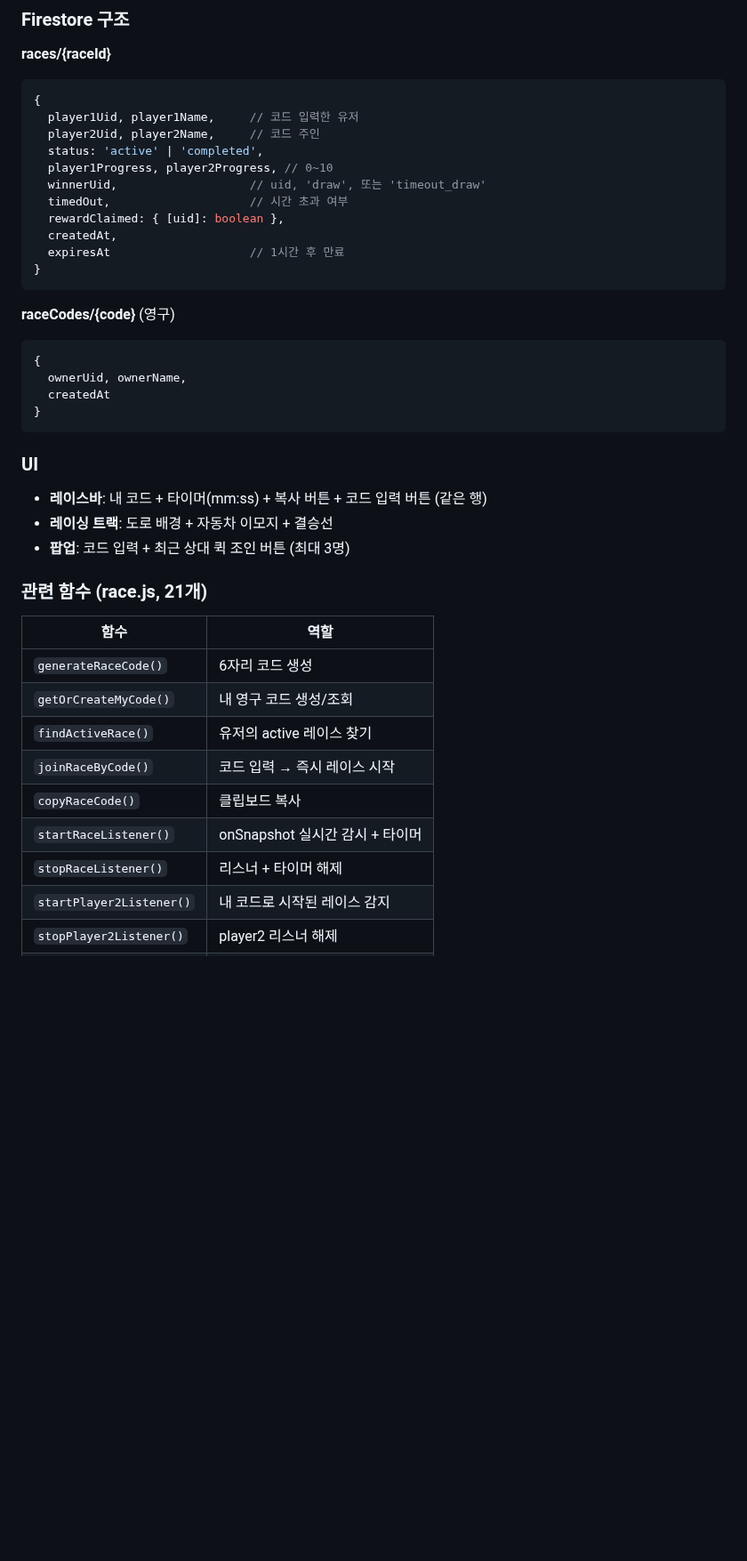
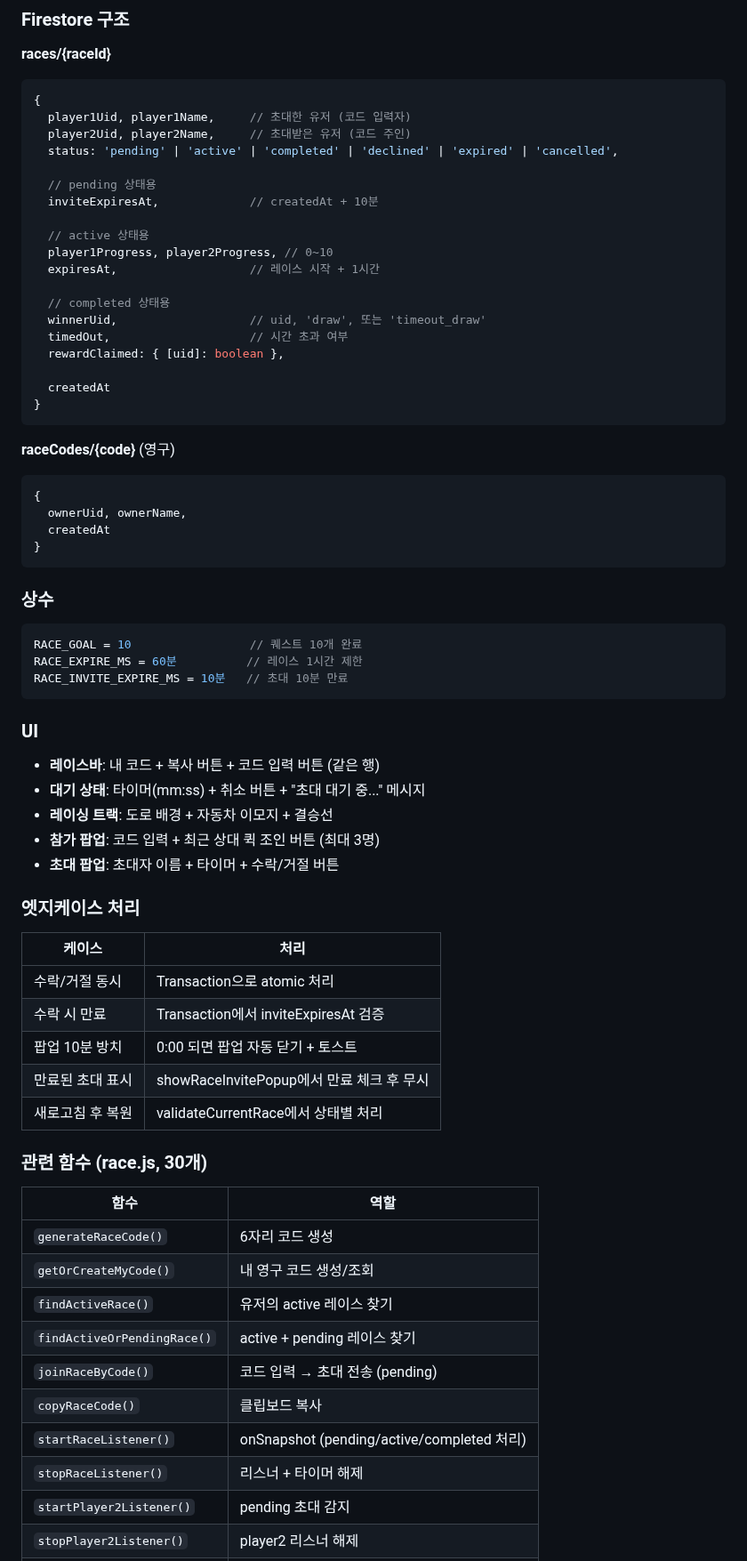
Before and after one commit to pmsecon1-code/merge-game, a Markdown page: handoff.md, the part around one of its changes. Shown at 89% size. GitHub-like rendering; blank space fills up the shorter version.

Commit message:
docs: handoff.md v4.8.0 업데이트
- 레이스 초대 시스템 문서화
- 새 함수/상수/변수 목록 추가
- 엣지케이스 처리 테이블 추가
- Firestore 구조 업데이트

Co-Authored-By: Claude Opus 4.5 <noreply@anthropic.com>

````diff
--- a/handoff.md
+++ b/handoff.md
@@ -341,15 +349,23 @@ ALBUM_CYCLE_MS = 21일        // 초기화 주기
 **races/{raceId}**
 ```javascript
 {
-  player1Uid, player1Name,     // 코드 입력한 유저
-  player2Uid, player2Name,     // 코드 주인
-  status: 'active' | 'completed',
+  player1Uid, player1Name,     // 초대한 유저 (코드 입력자)
+  player2Uid, player2Name,     // 초대받은 유저 (코드 주인)
+  status: 'pending' | 'active' | 'completed' | 'declined' | 'expired' | 'cancelled',
+
+  // pending 상태용
+  inviteExpiresAt,             // createdAt + 10분
+
+  // active 상태용
   player1Progress, player2Progress, // 0~10
+  expiresAt,                   // 레이스 시작 + 1시간
+
+  // completed 상태용
   winnerUid,                   // uid, 'draw', 또는 'timeout_draw'
   timedOut,                    // 시간 초과 여부
   rewardClaimed: { [uid]: boolean },
-  createdAt,
-  expiresAt                    // 1시간 후 만료
+
+  createdAt
 }
 ```
 
@@ -361,20 +377,39 @@ ALBUM_CYCLE_MS = 21일        // 초기화 주기
 }
 ```
 
+### 상수
+```javascript
+RACE_GOAL = 10                 // 퀘스트 10개 완료
+RACE_EXPIRE_MS = 60분          // 레이스 1시간 제한
+RACE_INVITE_EXPIRE_MS = 10분   // 초대 10분 만료
+```
+
 ### UI
-- **레이스바**: 내 코드 + 타이머(mm:ss) + 복사 버튼 + 코드 입력 버튼 (같은 행)
+- **레이스바**: 내 코드 + 복사 버튼 + 코드 입력 버튼 (같은 행)
+- **대기 상태**: 타이머(mm:ss) + 취소 버튼 + "초대 대기 중..." 메시지
 - **레이싱 트랙**: 도로 배경 + 자동차 이모지 + 결승선
-- **팝업**: 코드 입력 + 최근 상대 퀵 조인 버튼 (최대 3명)
+- **참가 팝업**: 코드 입력 + 최근 상대 퀵 조인 버튼 (최대 3명)
+- **초대 팝업**: 초대자 이름 + 타이머 + 수락/거절 버튼
 
-### 관련 함수 (race.js, 21개)
+### 엣지케이스 처리
+| 케이스 | 처리 |
+|--------|------|
+| 수락/거절 동시 | Transaction으로 atomic 처리 |
+| 수락 시 만료 | Transaction에서 inviteExpiresAt 검증 |
+| 팝업 10분 방치 | 0:00 되면 팝업 자동 닫기 + 토스트 |
+| 만료된 초대 표시 | showRaceInvitePopup에서 만료 체크 후 무시 |
+| 새로고침 후 복원 | validateCurrentRace에서 상태별 처리 |
+
+### 관련 함수 (race.js, 30개)
 | 함수 | 역할 |
 |------|------|
 | `generateRaceCode()` | 6자리 코드 생성 |
 | `getOrCreateMyCode()` | 내 영구 코드 생성/조회 |
 | `findActiveRace()` | 유저의 active 레이스 찾기 |
-| `joinRaceByCode()` | 코드 입력 → 즉시 레이스 시작 |
+| `findActiveOrPendingRace()` | active + pending 레이스 찾기 |
+| `joinRaceByCode()` | 코드 입력 → 초대 전송 (pending) |
 | `copyRaceCode()` | 클립보드 복사 |
-| `startRaceListener()` | onSnapshot 실시간 감시 + 타이머 |
+| `startRaceListener()` | onSnapshot (pending/active/completed 처리) |
 | `stopRaceListener()` | 리스너 + 타이머 해제 |
-| `startPlayer2Listener()` | 내 코드로 시작된 레이스 감지 |
+| `startPlayer2Listener()` | pending 초대 감지 |
 | `stopPlayer2Listener()` | player2 리스너 해제 |
````
Also changed, not shown: other parts of handoff.md (+55 -15 lines).
